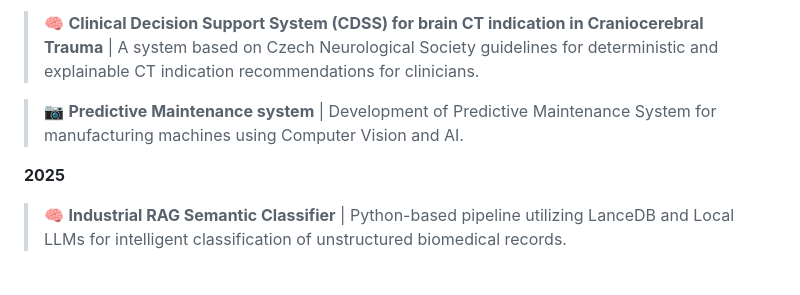
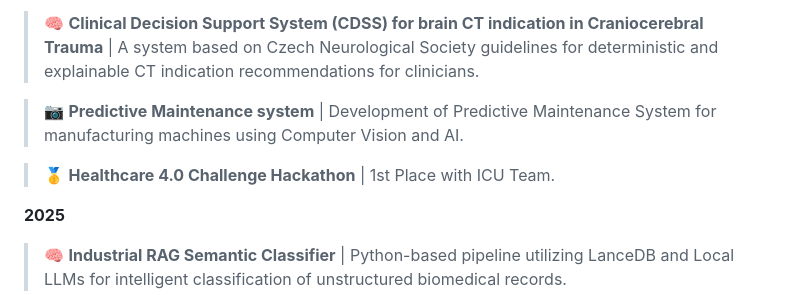
Before and after one commit to borispustejovsky/borispustejovsky, a Markdown page: README.md, the part around the change. GitHub-like rendering; blank space fills up the shorter version.

```diff
--- a/README.md
+++ b/README.md
@@ -35,6 +35,8 @@
 > 🧠 **Clinical Decision Support System (CDSS) for brain CT indication in Craniocerebral Trauma** | A system based on Czech Neurological Society guidelines for deterministic and explainable CT indication recommendations for clinicians.
 
 > 📷 **Predictive Maintenance system** | Development of Predictive Maintenance System for manufacturing machines using Computer Vision and AI.
+
+>🥇 **Healthcare 4.0 Challenge Hackathon** | 1st Place with ICU Team.
 
 **2025**
 
```
